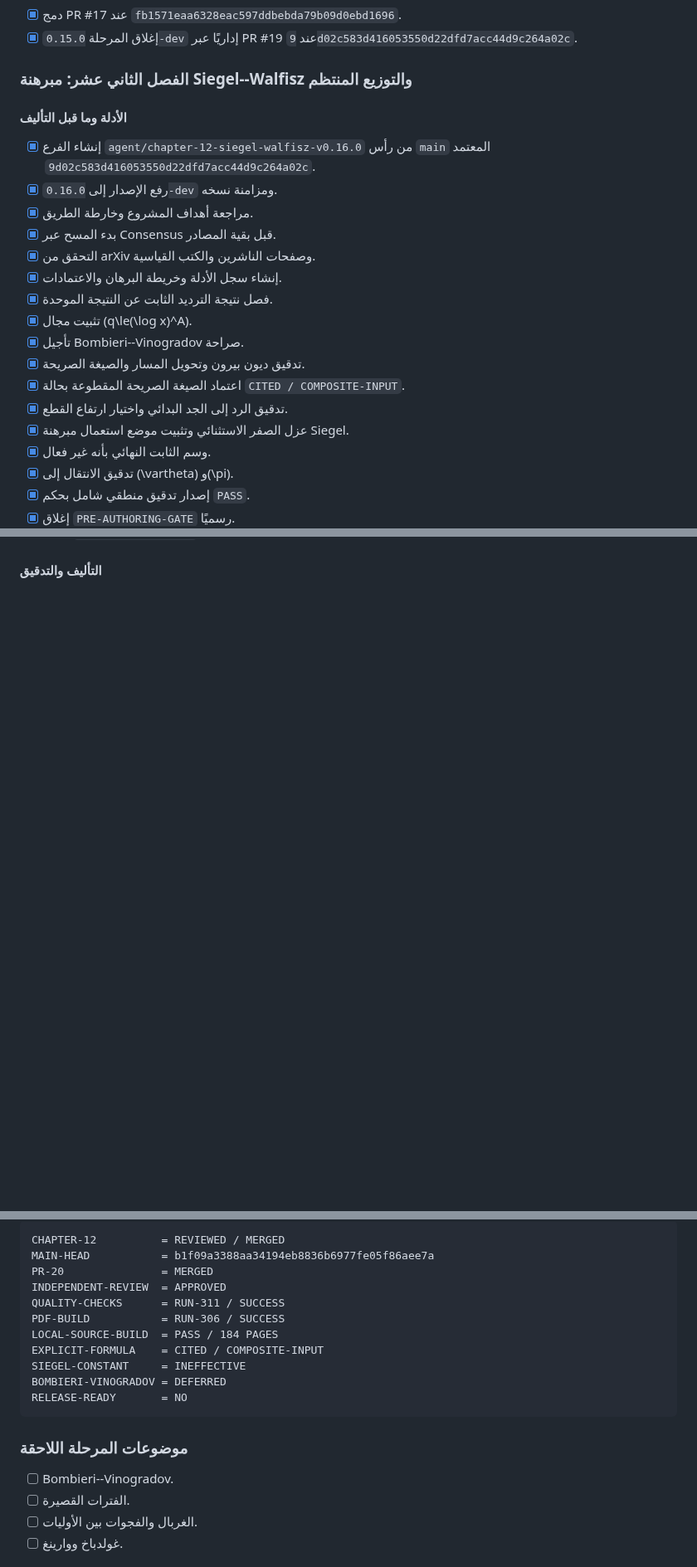
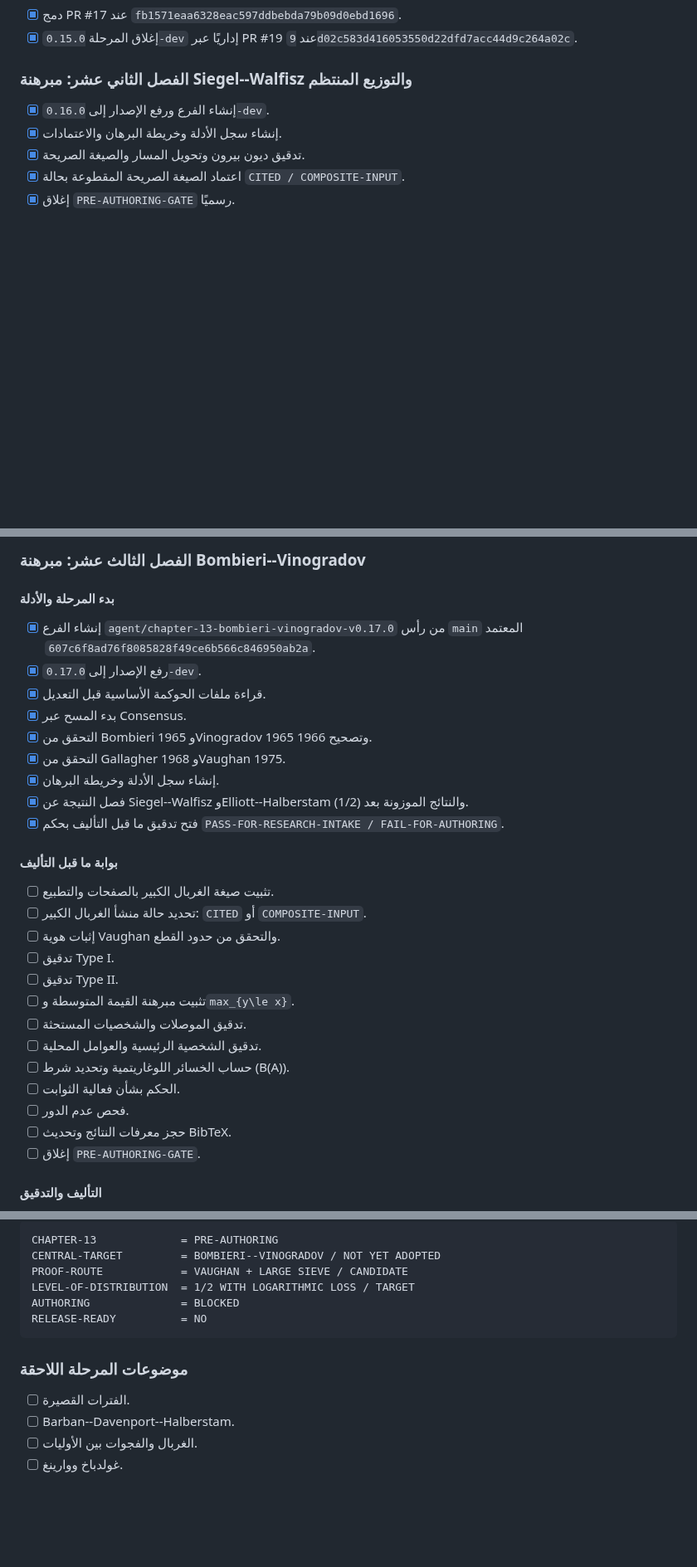
Before and after one commit to mesuef1974/analytic-number-theory-encyclopedia-ar, a Markdown page: docs/ROADMAP.md, 3 parts joined by grey strips. Shown at 83% size. GitHub-like rendering; blank space fills up the shorter version.

Commit message:
docs(roadmap): add Chapter 13 Bombieri-Vinogradov stage

````diff
--- a/docs/ROADMAP.md
+++ b/docs/ROADMAP.md
@@ -89,22 +89,8 @@
 
 ### الفصل الثاني عشر: مبرهنة Siegel--Walfisz والتوزيع المنتظم
 
-#### الأدلة وما قبل التأليف
-
-- [x] إنشاء الفرع `agent/chapter-12-siegel-walfisz-v0.16.0` من رأس `main` المعتمد `9d02c583d416053550d22dfd7acc44d9c264a02c`.
-- [x] رفع الإصدار إلى `0.16.0-dev` ومزامنة نسخه.
-- [x] مراجعة أهداف المشروع وخارطة الطريق.
-- [x] بدء المسح عبر Consensus قبل بقية المصادر.
-- [x] التحقق من arXiv وصفحات الناشرين والكتب القياسية.
+- [x] إنشاء الفرع ورفع الإصدار إلى `0.16.0-dev`.
 - [x] إنشاء سجل الأدلة وخريطة البرهان والاعتمادات.
-- [x] فصل نتيجة الترديد الثابت عن النتيجة الموحدة.
-- [x] تثبيت مجال \(q\le(\log x)^A\).
-- [x] تأجيل Bombieri--Vinogradov صراحة.
 - [x] تدقيق ديون بيرون وتحويل المسار والصيغة الصريحة.
 - [x] اعتماد الصيغة الصريحة المقطوعة بحالة `CITED / COMPOSITE-INPUT`.
-- [x] تدقيق الرد إلى الجد البدائي واختيار ارتفاع القطع.
-- [x] عزل الصفر الاستثنائي وتثبيت موضع استعمال مبرهنة Siegel.
-- [x] وسم الثابت النهائي بأنه غير فعال.
-- [x] تدقيق الانتقال إلى \(\vartheta\) و\(\pi\).
-- [x] إصدار تدقيق منطقي شامل بحكم `PASS`.
 - [x] إغلاق `PRE-AUTHORING-GATE` رسميًا.
@@ -111,3 +113,32 @@
+### الفصل الثالث عشر: مبرهنة Bombieri--Vinogradov
+
+#### بدء المرحلة والأدلة
+
+- [x] إنشاء الفرع `agent/chapter-13-bombieri-vinogradov-v0.17.0` من رأس `main` المعتمد `607c6f8ad76f8085828f49ce6b566c846950ab2a`.
+- [x] رفع الإصدار إلى `0.17.0-dev`.
+- [x] قراءة ملفات الحوكمة الأساسية قبل التعديل.
+- [x] بدء المسح عبر Consensus.
+- [x] التحقق من Bombieri 1965 وVinogradov 1965 وتصحيح 1966.
+- [x] التحقق من Gallagher 1968 وVaughan 1975.
+- [x] إنشاء سجل الأدلة وخريطة البرهان.
+- [x] فصل النتيجة عن Siegel--Walfisz وElliott--Halberstam والنتائج الموزونة بعد \(1/2\).
+- [x] فتح تدقيق ما قبل التأليف بحكم `PASS-FOR-RESEARCH-INTAKE / FAIL-FOR-AUTHORING`.
+
+#### بوابة ما قبل التأليف
+
+- [ ] تثبيت صيغة الغربال الكبير بالصفحات والتطبيع.
+- [ ] تحديد حالة منشأ الغربال الكبير: `CITED` أو `COMPOSITE-INPUT`.
+- [ ] إثبات هوية Vaughan والتحقق من حدود القطع.
+- [ ] تدقيق Type I.
+- [ ] تدقيق Type II.
+- [ ] تثبيت مبرهنة القيمة المتوسطة و`max_{y\le x}`.
+- [ ] تدقيق الموصلات والشخصيات المستحثة.
+- [ ] تدقيق الشخصية الرئيسية والعوامل المحلية.
+- [ ] حساب الخسائر اللوغاريتمية وتحديد شرط \(B(A)\).
+- [ ] الحكم بشأن فعالية الثوابت.
+- [ ] فحص عدم الدور.
+- [ ] حجز معرفات النتائج وتحديث BibTeX.
+- [ ] إغلاق `PRE-AUTHORING-GATE`.
 
 #### التأليف والتدقيق
 
@@ -135,22 +154,17 @@
 
 ```text
-CHAPTER-12          = REVIEWED / MERGED
-MAIN-HEAD           = b1f09a3388aa34194eb8836b6977fe05f86aee7a
-PR-20               = MERGED
-INDEPENDENT-REVIEW  = APPROVED
-QUALITY-CHECKS      = RUN-311 / SUCCESS
-PDF-BUILD           = RUN-306 / SUCCESS
-LOCAL-SOURCE-BUILD  = PASS / 184 PAGES
-EXPLICIT-FORMULA    = CITED / COMPOSITE-INPUT
-SIEGEL-CONSTANT     = INEFFECTIVE
-BOMBIERI-VINOGRADOV = DEFERRED
-RELEASE-READY       = NO
+CHAPTER-13             = PRE-AUTHORING
+CENTRAL-TARGET         = BOMBIERI--VINOGRADOV / NOT YET ADOPTED
+PROOF-ROUTE            = VAUGHAN + LARGE SIEVE / CANDIDATE
+LEVEL-OF-DISTRIBUTION  = 1/2 WITH LOGARITHMIC LOSS / TARGET
+AUTHORING              = BLOCKED
+RELEASE-READY          = NO
 ```
 
 ### موضوعات المرحلة اللاحقة
 
-- [ ] Bombieri--Vinogradov.
 - [ ] الفترات القصيرة.
+- [ ] Barban--Davenport--Halberstam.
 - [ ] الغربال والفجوات بين الأوليات.
 - [ ] غولدباخ ووارينغ.
 
````
Also changed, not shown: other parts of docs/ROADMAP.md (+26 -22 lines).
